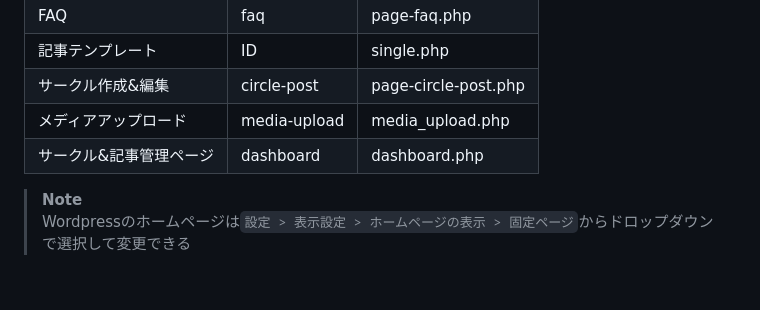
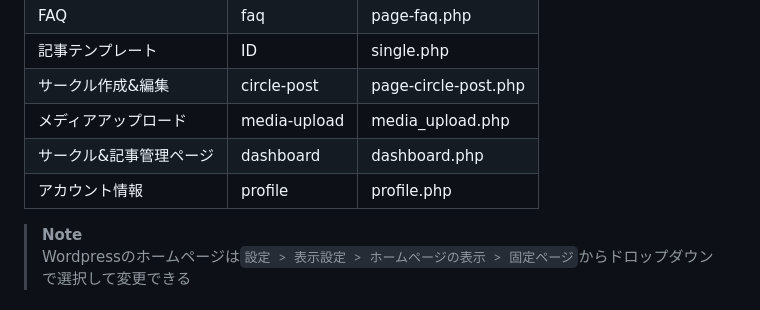
Before and after one commit to MORIMOTO520212/iput-circle-hp, a Markdown page: README.md, the part around the change. Drawn GitHub-style.

```diff
--- a/README.md
+++ b/README.md
@@ -39,6 +39,7 @@ wp_wordpresssignupsテーブルを作成している。
 |サークル作成&編集|circle-post|page-circle-post.php|
 |メディアアップロード|media-upload|media_upload.php|
 |サークル&記事管理ページ|dashboard|dashboard.php|
+|アカウント情報|profile|profile.php|
 
 > **Note**\
 > Wordpressのホームページは`設定 > 表示設定 > ホームページの表示 > 固定ページ`からドロップダウンで選択して変更できる
```
